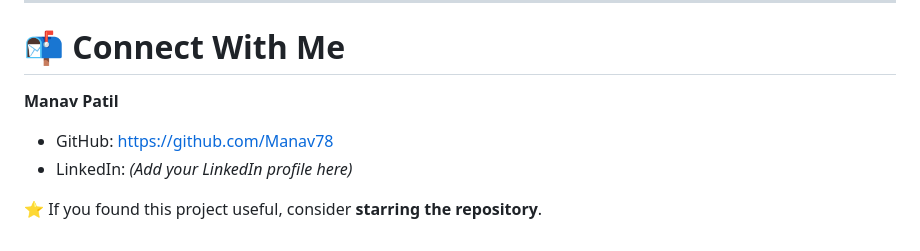
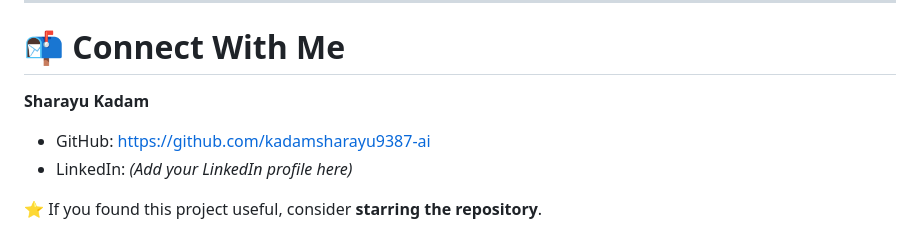
Before and after one commit to kadamsharayu9387-ai/electricity-consumption-analysis, a Markdown page: README.md, the part around the change. GitHub-like rendering.

```diff
--- a/README.md
+++ b/README.md
@@ -206,9 +206,9 @@ Potential improvements for the project include:
 
 # 📬 Connect With Me
 
-**Manav Patil**
+**Sharayu Kadam**
 
-- GitHub: https://github.com/Manav78
+- GitHub: https://github.com/kadamsharayu9387-ai
 - LinkedIn: *(Add your LinkedIn profile here)*
 
 ⭐ If you found this project useful, consider **starring the repository**.
```
